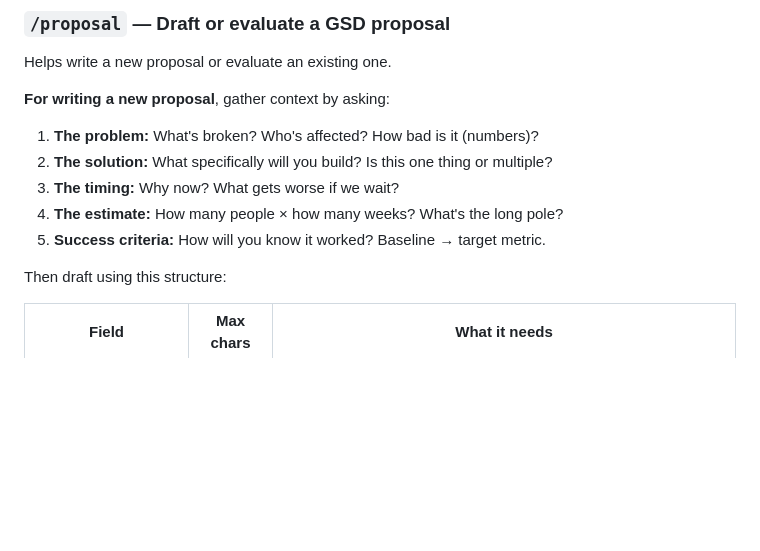
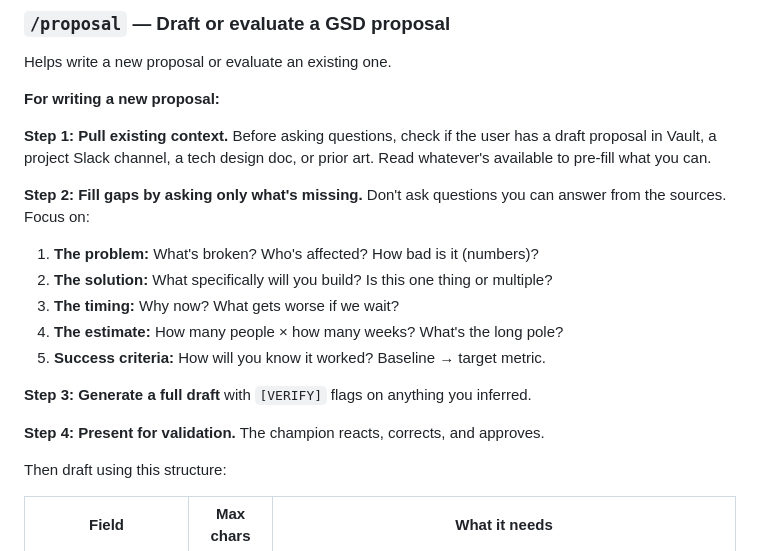
Before and after one commit to ryleegrace1/champion-starter-kit, a Markdown page: gsd-champion-skill.md, the part around one of its changes. Drawn GitHub-style; blank space fills up the shorter version.

```diff
--- a/gsd-champion-skill.md
+++ b/gsd-champion-skill.md
@@ -58,13 +75,21 @@ Takes rough notes and outputs a formatted, outcome-oriented weekly update.
 
 Helps write a new proposal or evaluate an existing one.
 
-**For writing a new proposal**, gather context by asking:
+**For writing a new proposal:**
+
+**Step 1: Pull existing context.** Before asking questions, check if the user has a draft proposal in Vault, a project Slack channel, a tech design doc, or prior art. Read whatever's available to pre-fill what you can.
+
+**Step 2: Fill gaps by asking only what's missing.** Don't ask questions you can answer from the sources. Focus on:
 
 1. **The problem:** What's broken? Who's affected? How bad is it (numbers)?
 2. **The solution:** What specifically will you build? Is this one thing or multiple?
 3. **The timing:** Why now? What gets worse if we wait?
 4. **The estimate:** How many people × how many weeks? What's the long pole?
 5. **Success criteria:** How will you know it worked? Baseline → target metric.
+
+**Step 3: Generate a full draft** with `[VERIFY]` flags on anything you inferred.
+
+**Step 4: Present for validation.** The champion reacts, corrects, and approves.
 
 Then draft using this structure:
 
```
Also changed, not shown: other parts of gsd-champion-skill.md (+36 -7 lines).
